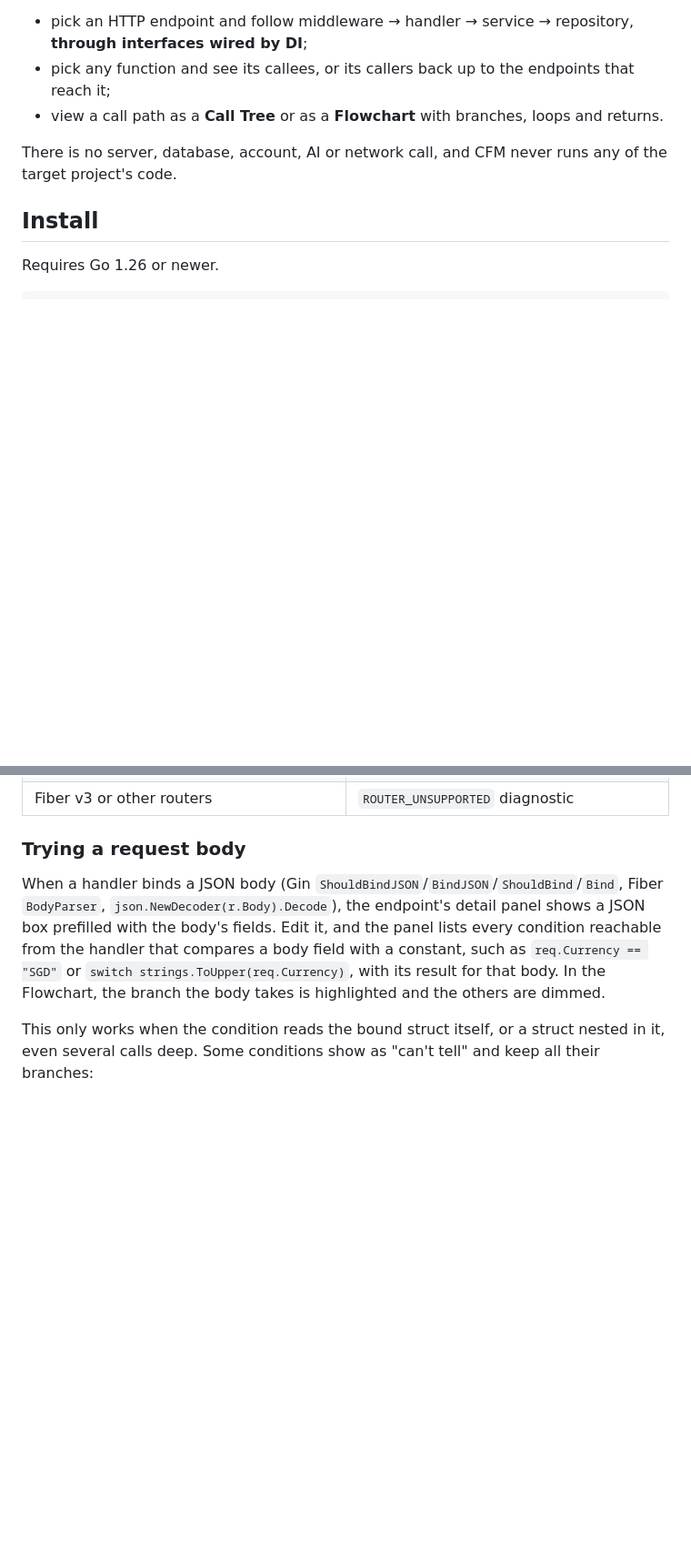
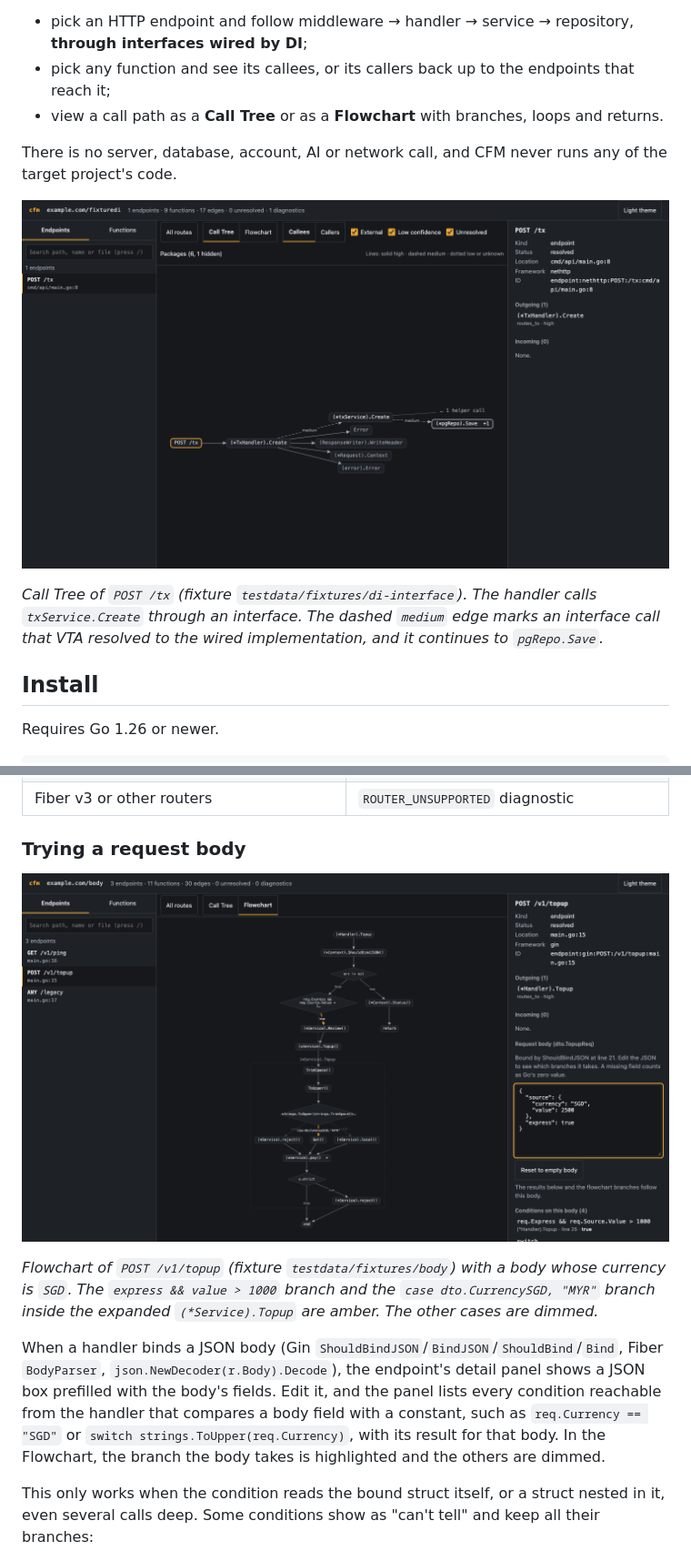
Before and after one commit to fikrigatrh/codebase-flow-mapper, a Markdown page: README.md, 2 parts joined by grey strips. Shown at 91% size. Drawn GitHub-style; pictures changed too: docs/img/call-tree.png (added), docs/img/request-body-flowchart.png (added); blank space fills up the shorter version.

Commit message:
docs(readme): add call tree and request body screenshots
What: two screenshots in docs/img, taken from the public di-interface
and body fixtures, with alt text and captions in README.

Why: the README described the views in words only; a picture shows
the call tree and the branch highlight at a glance.

- docs/img/call-tree.png: POST /tx through an interface to the repo
- docs/img/request-body-flowchart.png: SGD body highlights its branches

Co-Authored-By: Claude Opus 5.5 <noreply@anthropic.com>

```diff
--- a/README.md
+++ b/README.md
@@ -9,6 +9,12 @@ CFM is a single Go binary. Point it at a Go module and it writes one self-contai
 - view a call path as a **Call Tree** or as a **Flowchart** with branches, loops and returns.
 
 There is no server, database, account, AI or network call, and CFM never runs any of the target project's code.
+
+![Call Tree of POST /tx: the handler calls the service through an interface, and the service reaches the Postgres repository](docs/img/call-tree.png)
+
+*Call Tree of `POST /tx` (fixture `testdata/fixtures/di-interface`). The handler calls `txService.Create` through an
+interface. The dashed `medium` edge marks an interface call that VTA resolved to the wired implementation, and it
+continues to `pgRepo.Save`.*
 
 ## Install
 
@@ -94,6 +100,12 @@ Typical run: 2–3 s and under 2 GB RSS for a service with 50–200 endpoints (`
 
 ### Trying a request body
 
+![Flowchart of POST /v1/topup with the body {"source":{"currency":"SGD"}}: the SGD case of the currency switch is highlighted](docs/img/request-body-flowchart.png)
+
+*Flowchart of `POST /v1/topup` (fixture `testdata/fixtures/body`) with a body whose currency is `SGD`. The
+`express && value > 1000` branch and the `case dto.CurrencySGD, "MYR"` branch inside the expanded
+`(*Service).Topup` are amber. The other cases are dimmed.*
+
 When a handler binds a JSON body (Gin `ShouldBindJSON`/`BindJSON`/`ShouldBind`/`Bind`, Fiber `BodyParser`,
 `json.NewDecoder(r.Body).Decode`), the endpoint's detail panel shows a JSON box prefilled with the body's fields. Edit
 it, and the panel lists every condition reachable from the handler that compares a body field with a constant, such as
```
